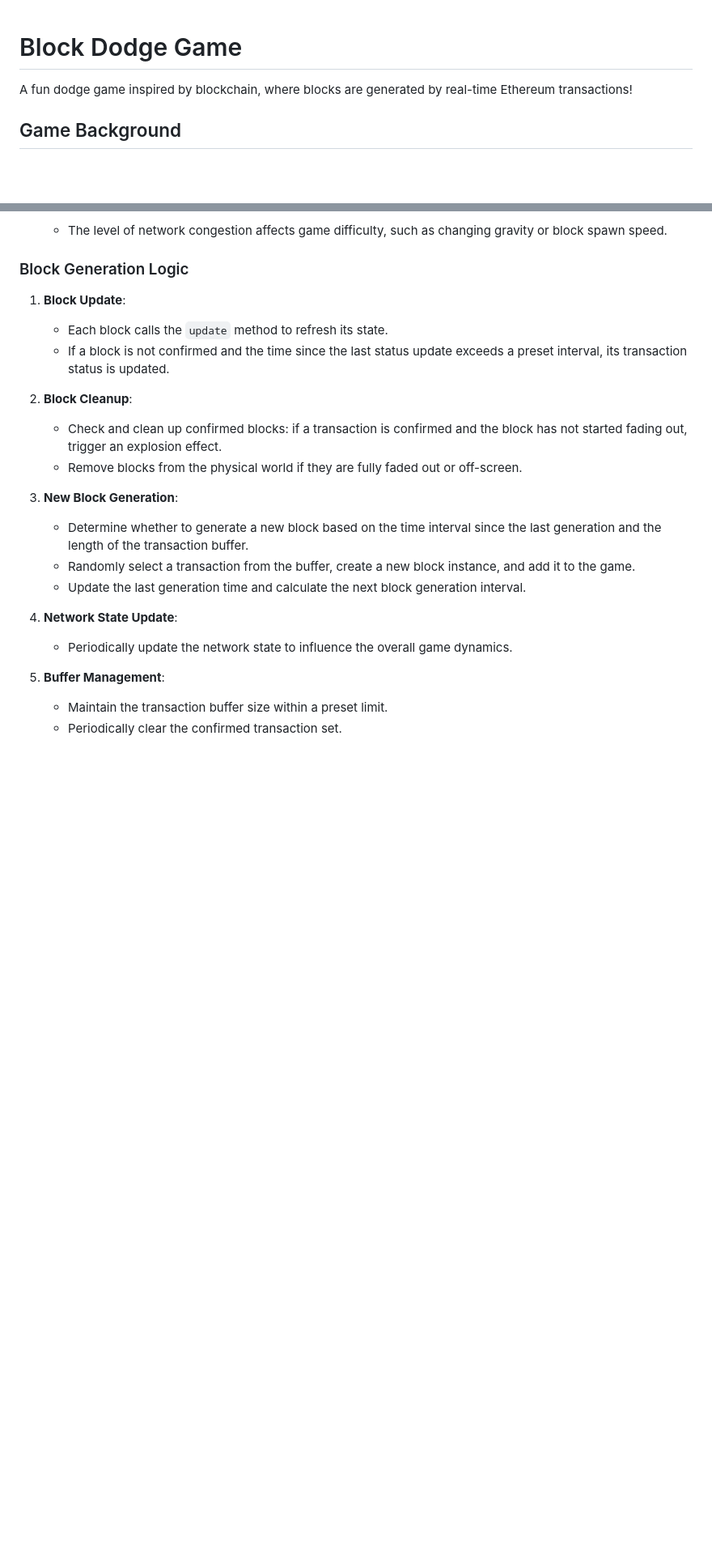
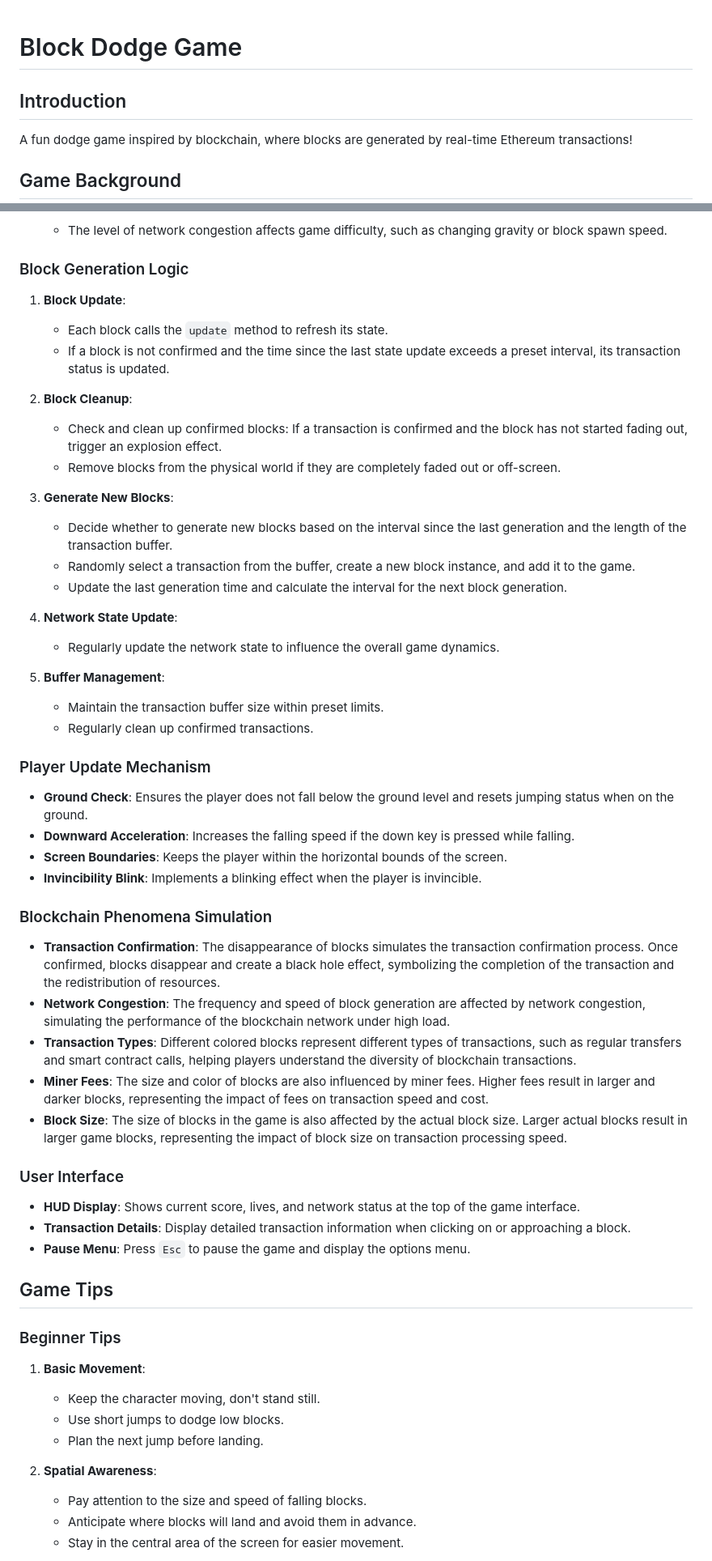
Before and after one commit to anthhub/block-game, a Markdown page: README_EN.md, 2 parts joined by grey strips. Shown at 81% size. Drawn GitHub-style; blank space fills up the shorter version.

Commit message:
docs: enhance documentation with detailed gameplay mechanics and developer guide

```diff
--- a/README_EN.md
+++ b/README_EN.md
@@ -1,4 +1,6 @@
 # Block Dodge Game
+
+## Introduction
 
 A fun dodge game inspired by blockchain, where blocks are generated by real-time Ethereum transactions!
 
@@ -61,20 +63,52 @@ In this game, players not only survive by dodging blocks but also experience the
 
 1. **Block Update**:
    - Each block calls the `update` method to refresh its state.
-   - If a block is not confirmed and the time since the last status update exceeds a preset interval, its transaction status is updated.
+   - If a block is not confirmed and the time since the last state update exceeds a preset interval, its transaction status is updated.
 
 2. **Block Cleanup**:
-   - Check and clean up confirmed blocks: if a transaction is confirmed and the block has not started fading out, trigger an explosion effect.
-   - Remove blocks from the physical world if they are fully faded out or off-screen.
+   - Check and clean up confirmed blocks: If a transaction is confirmed and the block has not started fading out, trigger an explosion effect.
+   - Remove blocks from the physical world if they are completely faded out or off-screen.
 
-3. **New Block Generation**:
-   - Determine whether to generate a new block based on the time interval since the last generation and the length of the transaction buffer.
+3. **Generate New Blocks**:
+   - Decide whether to generate new blocks based on the interval since the last generation and the length of the transaction buffer.
    - Randomly select a transaction from the buffer, create a new block instance, and add it to the game.
-   - Update the last generation time and calculate the next block generation interval.
+   - Update the last generation time and calculate the interval for the next block generation.
 
 4. **Network State Update**:
-   - Periodically update the network state to influence the overall game dynamics.
+   - Regularly update the network state to influence the overall game dynamics.
 
 5. **Buffer Management**:
-   - Maintain the transaction buffer size within a preset limit.
-   - Periodically clear the confirmed transaction set.
+   - Maintain the transaction buffer size within preset limits.
+   - Regularly clean up confirmed transactions.
+
+### Player Update Mechanism
+- **Ground Check**: Ensures the player does not fall below the ground level and resets jumping status when on the ground.
+- **Downward Acceleration**: Increases the falling speed if the down key is pressed while falling.
+- **Screen Boundaries**: Keeps the player within the horizontal bounds of the screen.
+- **Invincibility Blink**: Implements a blinking effect when the player is invincible.
+
+### Blockchain Phenomena Simulation
+- **Transaction Confirmation**: The disappearance of blocks simulates the transaction confirmation process. Once confirmed, blocks disappear and create a black hole effect, symbolizing the completion of the transaction and the redistribution of resources.
+- **Network Congestion**: The frequency and speed of block generation are affected by network congestion, simulating the performance of the blockchain network under high load.
+- **Transaction Types**: Different colored blocks represent different types of transactions, such as regular transfers and smart contract calls, helping players understand the diversity of blockchain transactions.
+- **Miner Fees**: The size and color of blocks are also influenced by miner fees. Higher fees result in larger and darker blocks, representing the impact of fees on transaction speed and cost.
+- **Block Size**: The size of blocks in the game is also affected by the actual block size. Larger actual blocks result in larger game blocks, representing the impact of block size on transaction processing speed.
+
+### User Interface
+- **HUD Display**: Shows current score, lives, and network status at the top of the game interface.
+- **Transaction Details**: Display detailed transaction information when clicking on or approaching a block.
+- **Pause Menu**: Press `Esc` to pause the game and display the options menu.
+
+## Game Tips
+
+### Beginner Tips
+1. **Basic Movement**:
+   - Keep the character moving, don't stand still.
+   - Use short jumps to dodge low blocks.
+   - Plan the next jump before landing.
+
+2. **Spatial Awareness**:
+   - Pay attention to the size and speed of falling blocks.
+   - Anticipate where blocks will land and avoid them in advance.
+   - Stay in the central area of the screen for easier movement.
+
```
Also changed, not shown: other parts of README_EN.md (+65 -0 lines), README.md (+26 -31 lines).
